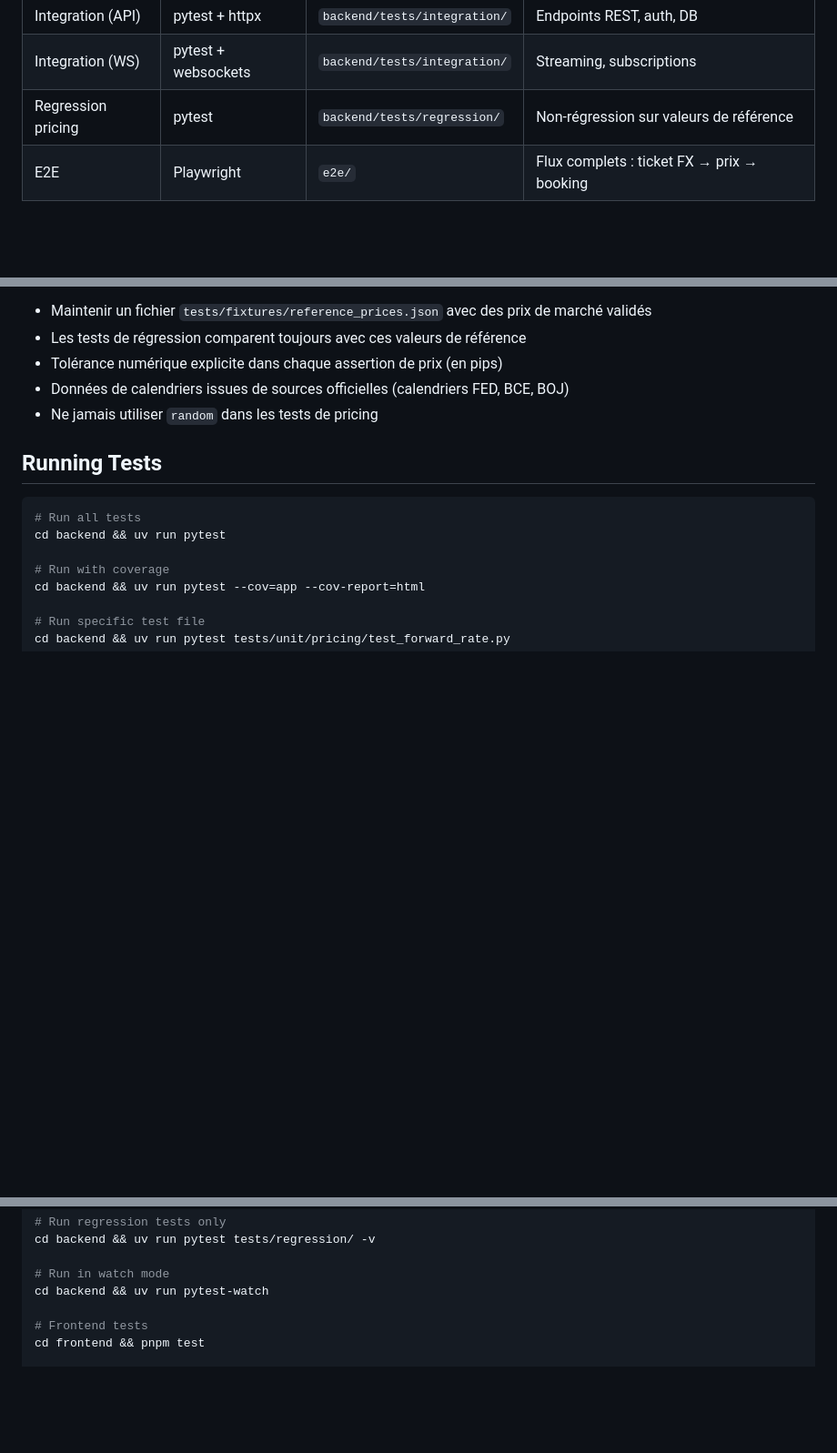
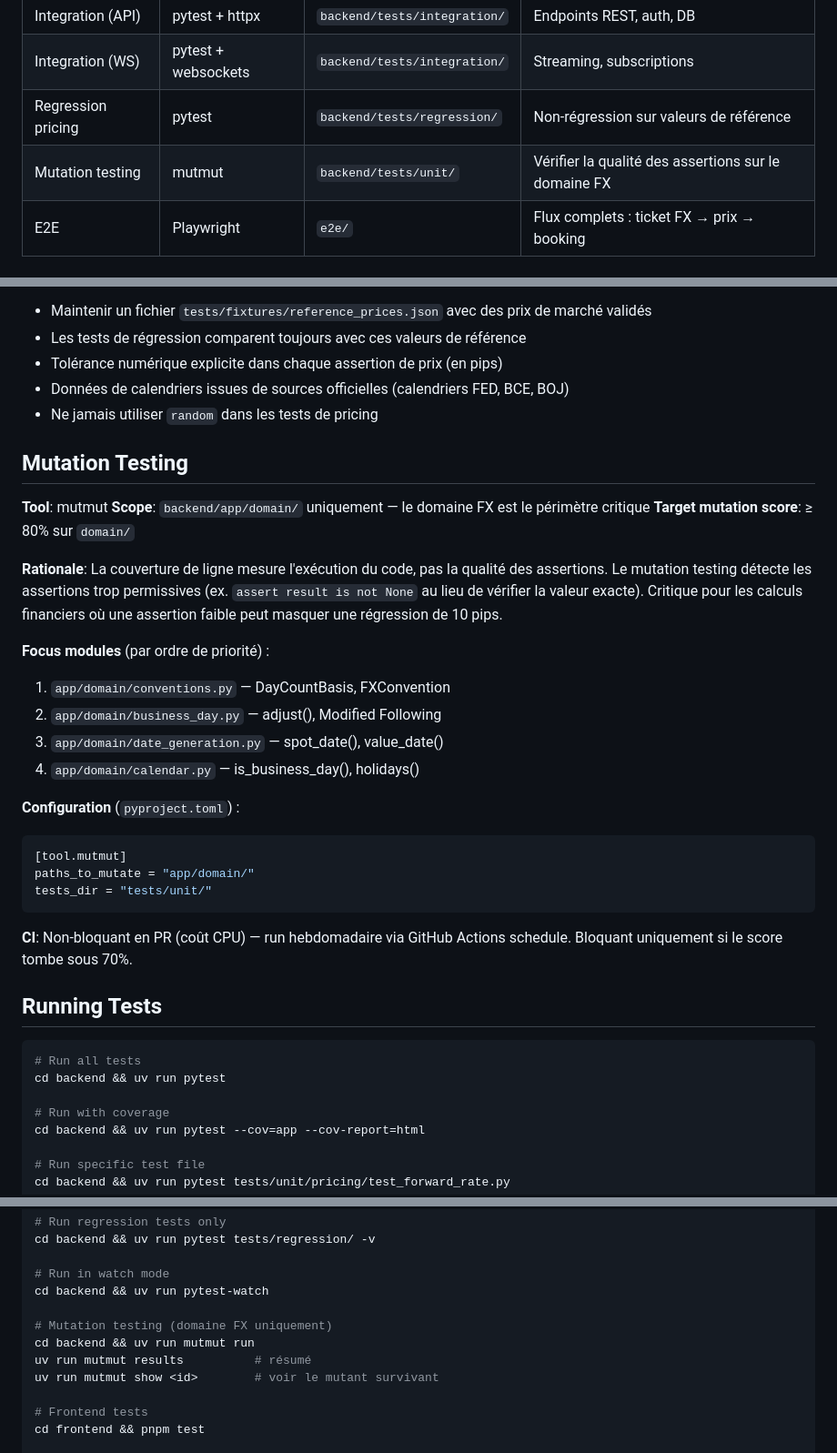
Before and after one commit to Fangorne/fx-pricing, a Markdown page: .specs-fire/standards/testing-standards.md, 3 parts joined by grey strips. Shown at 91% size. Rendered like a GitHub page; blank space fills up the shorter version.

Commit message:
docs: add mutation testing to testing standards and tech stack
- Add mutmut as dev tool for domain-level mutation testing
- Scope: app/domain/ only (pricing, conventions, business day, calendars)
- Target score: >= 80%, CI gate at 70% (weekly schedule, non-blocking on PR)
- Add aiosqlite to tech stack dev deps (already installed in run-018)
- Add mutmut run/results/show commands to running tests section

Co-Authored-By: Claude Sonnet 4.6 <noreply@anthropic.com>

````diff
--- a/.specs-fire/standards/testing-standards.md
+++ b/.specs-fire/standards/testing-standards.md
@@ -20,6 +20,7 @@ Stratégie de test pour FX Pricing : priorité aux tests quantitatifs (non-régr
 | Integration (API) | pytest + httpx | `backend/tests/integration/` | Endpoints REST, auth, DB |
 | Integration (WS) | pytest + websockets | `backend/tests/integration/` | Streaming, subscriptions |
 | Regression pricing | pytest | `backend/tests/regression/` | Non-régression sur valeurs de référence |
+| Mutation testing | mutmut | `backend/tests/unit/` | Vérifier la qualité des assertions sur le domaine FX |
 | E2E | Playwright | `e2e/` | Flux complets : ticket FX → prix → booking |
 
 ## Coverage Requirements
@@ -87,6 +88,29 @@ def test_forward_rate_eurusd_3m_matches_reference() -> None:
 - Données de calendriers issues de sources officielles (calendriers FED, BCE, BOJ)
 - Ne jamais utiliser `random` dans les tests de pricing
 
+## Mutation Testing
+
+**Tool**: mutmut
+**Scope**: `backend/app/domain/` uniquement — le domaine FX est le périmètre critique
+**Target mutation score**: ≥ 80% sur `domain/`
+
+**Rationale**: La couverture de ligne mesure l'exécution du code, pas la qualité des assertions. Le mutation testing détecte les assertions trop permissives (ex. `assert result is not None` au lieu de vérifier la valeur exacte). Critique pour les calculs financiers où une assertion faible peut masquer une régression de 10 pips.
+
+**Focus modules** (par ordre de priorité) :
+1. `app/domain/conventions.py` — DayCountBasis, FXConvention
+2. `app/domain/business_day.py` — adjust(), Modified Following
+3. `app/domain/date_generation.py` — spot_date(), value_date()
+4. `app/domain/calendar.py` — is_business_day(), holidays()
+
+**Configuration** (`pyproject.toml`) :
+```toml
+[tool.mutmut]
+paths_to_mutate = "app/domain/"
+tests_dir = "tests/unit/"
+```
+
+**CI**: Non-bloquant en PR (coût CPU) — run hebdomadaire via GitHub Actions schedule. Bloquant uniquement si le score tombe sous 70%.
+
 ## Running Tests
 
 ```bash
@@ -104,6 +128,11 @@ cd backend && uv run pytest tests/regression/ -v
 
 # Run in watch mode
 cd backend && uv run pytest-watch
+
+# Mutation testing (domaine FX uniquement)
+cd backend && uv run mutmut run
+uv run mutmut results          # résumé
+uv run mutmut show <id>        # voir le mutant survivant
 
 # Frontend tests
 cd frontend && pnpm test
````
Also changed, not shown: .specs-fire/standards/tech-stack.md (+2 -0 lines).
